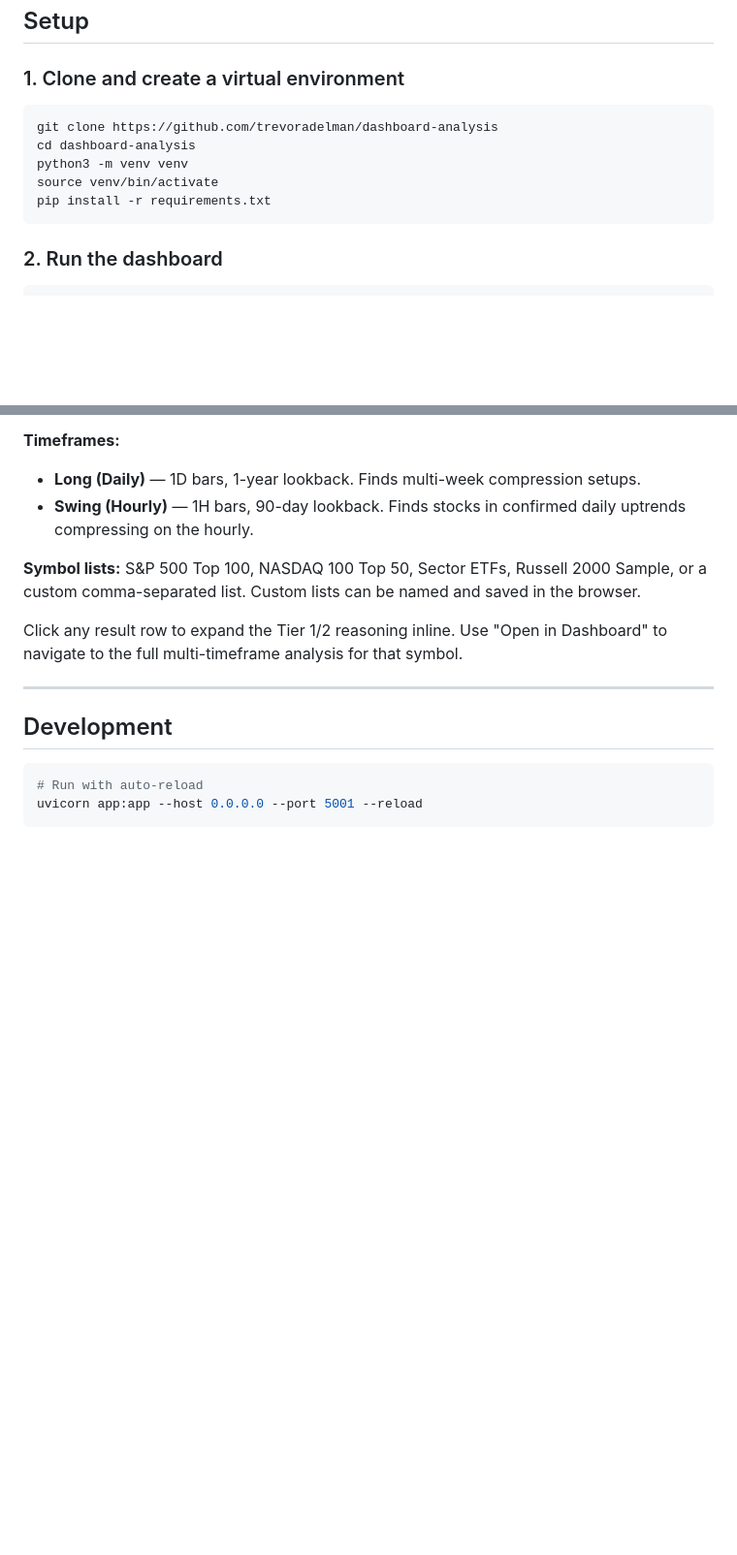
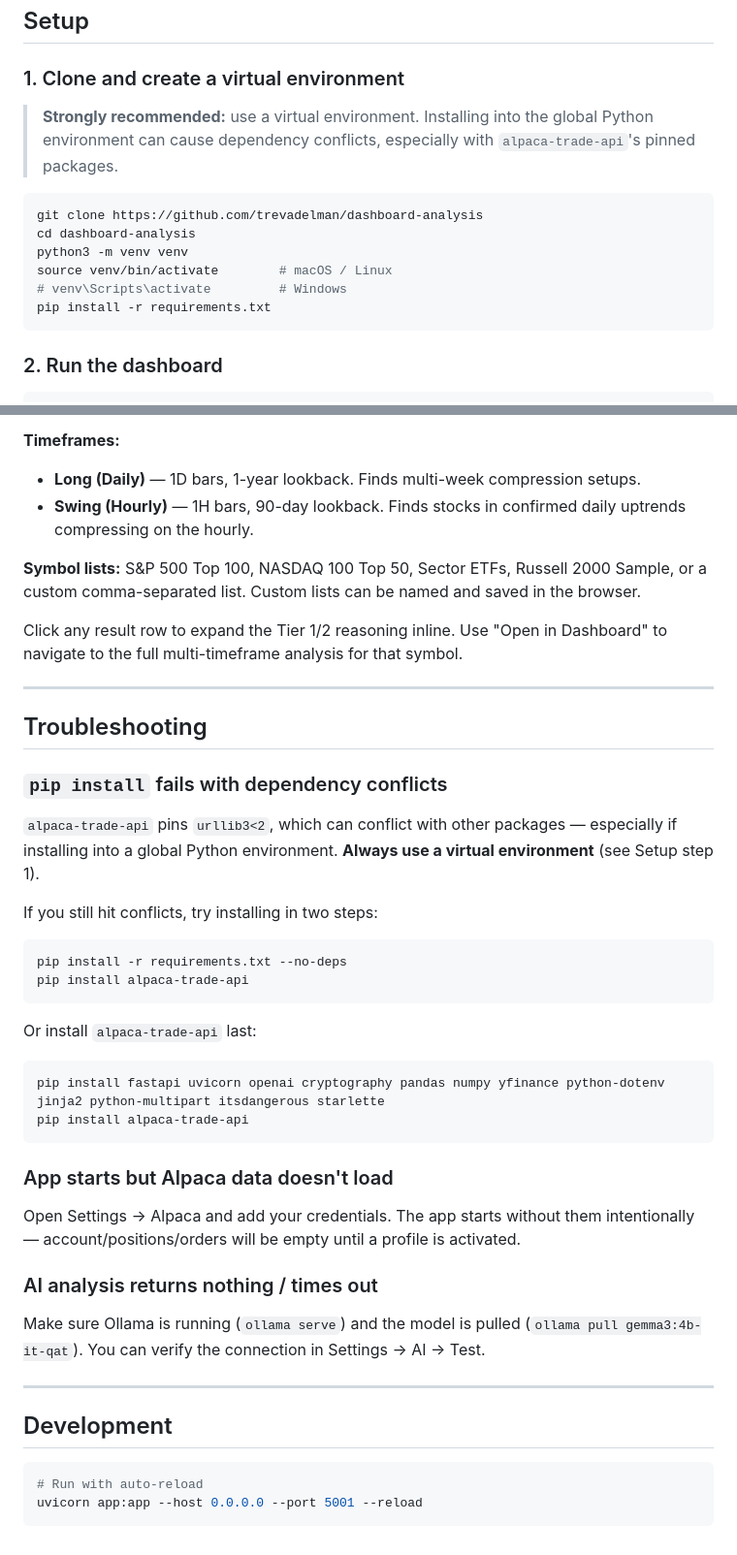
Before and after one commit to trevadelman/dashboard-analysis, a Markdown page: readme.md, 2 parts joined by grey strips. Shown at 97% size. Drawn GitHub-style; blank space fills up the shorter version.

Commit message:
dashboard-analysis: [docs] add venv recommendation and troubleshooting section to readme

````diff
--- a/readme.md
+++ b/readme.md
@@ -63,11 +63,14 @@ dashboard-analysis/
 
 ### 1. Clone and create a virtual environment
 
+> **Strongly recommended:** use a virtual environment. Installing into the global Python environment can cause dependency conflicts, especially with `alpaca-trade-api`'s pinned packages.
+
 ```bash
-git clone https://github.com/trevoradelman/dashboard-analysis
+git clone https://github.com/trevadelman/dashboard-analysis
 cd dashboard-analysis
 python3 -m venv venv
-source venv/bin/activate
+source venv/bin/activate        # macOS / Linux
+# venv\Scripts\activate         # Windows
 pip install -r requirements.txt
 ```
 
@@ -155,6 +158,36 @@ Click any result row to expand the Tier 1/2 reasoning inline. Use "Open in Dashb
 
 ---
 
+## Troubleshooting
+
+### `pip install` fails with dependency conflicts
+
+`alpaca-trade-api` pins `urllib3<2`, which can conflict with other packages — especially if installing into a global Python environment. **Always use a virtual environment** (see Setup step 1).
+
+If you still hit conflicts, try installing in two steps:
+
+```bash
+pip install -r requirements.txt --no-deps
+pip install alpaca-trade-api
+```
+
+Or install `alpaca-trade-api` last:
+
+```bash
+pip install fastapi uvicorn openai cryptography pandas numpy yfinance python-dotenv jinja2 python-multipart itsdangerous starlette
+pip install alpaca-trade-api
+```
+
+### App starts but Alpaca data doesn't load
+
+Open Settings → Alpaca and add your credentials. The app starts without them intentionally — account/positions/orders will be empty until a profile is activated.
+
+### AI analysis returns nothing / times out
+
+Make sure Ollama is running (`ollama serve`) and the model is pulled (`ollama pull gemma3:4b-it-qat`). You can verify the connection in Settings → AI → Test.
+
+---
+
 ## Development
 
 ```bash
````
